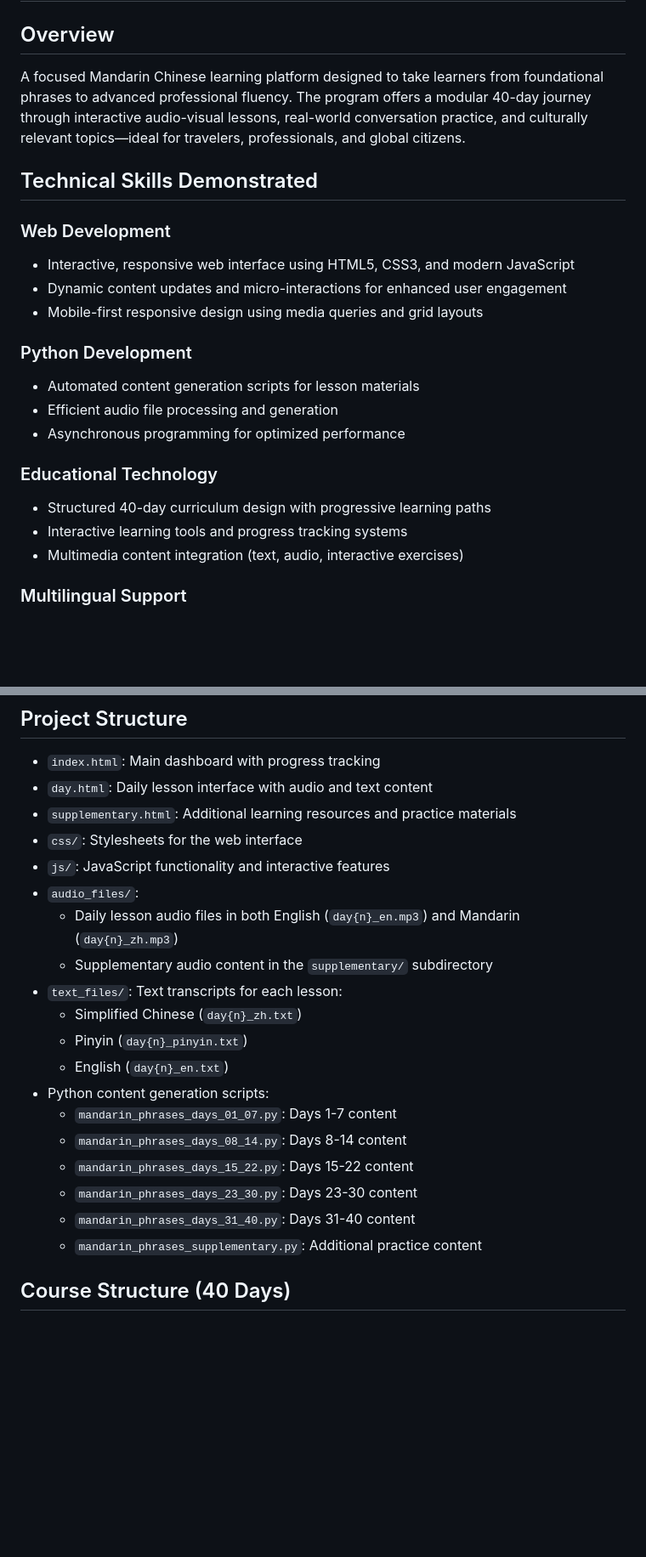
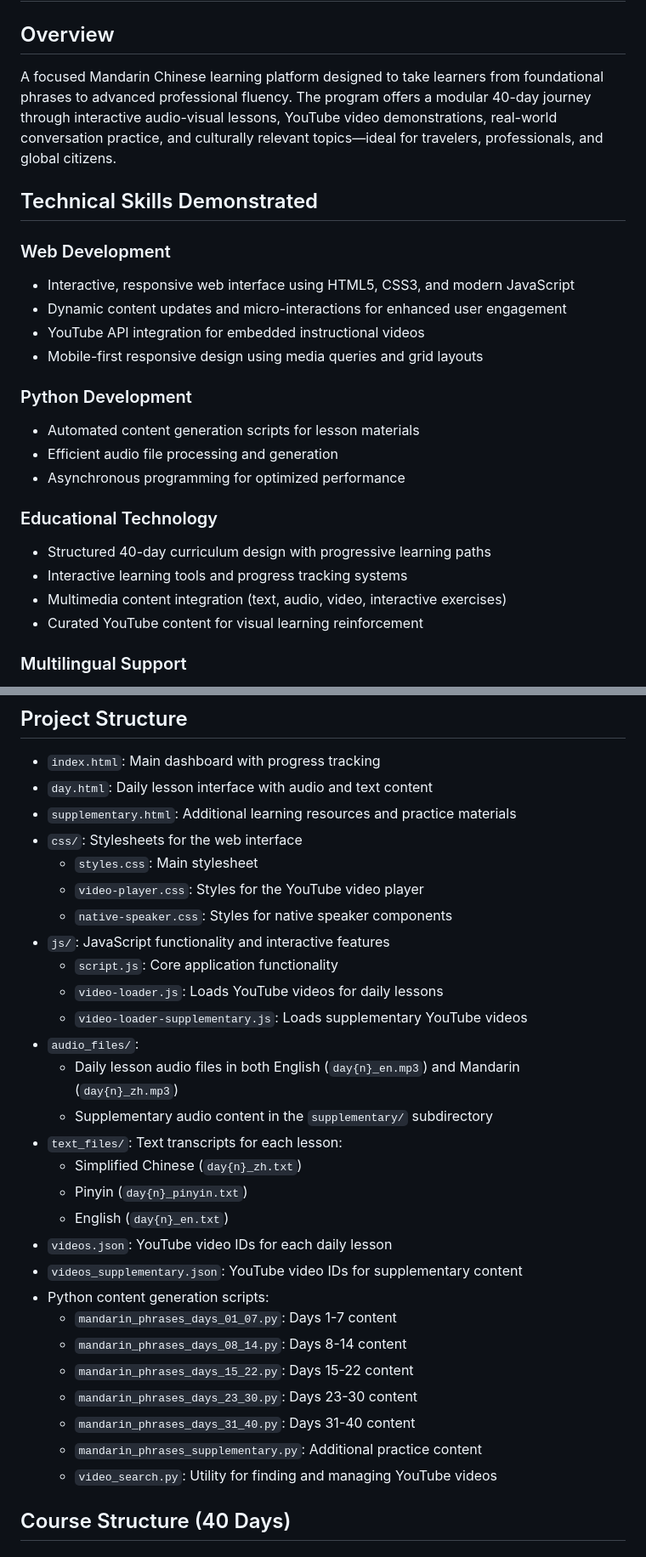
Before and after one commit to dbsectrainer/Mandarin-Pathways, a Markdown page: README.md, 2 parts joined by grey strips. Shown: that part at 85% size. Rendered like a GitHub page; blank space fills up the shorter version.

```diff
--- a/README.md
+++ b/README.md
@@ -2,13 +2,14 @@
 
 ## Overview
 
-A focused Mandarin Chinese learning platform designed to take learners from foundational phrases to advanced professional fluency. The program offers a modular 40-day journey through interactive audio-visual lessons, real-world conversation practice, and culturally relevant topics—ideal for travelers, professionals, and global citizens.
+A focused Mandarin Chinese learning platform designed to take learners from foundational phrases to advanced professional fluency. The program offers a modular 40-day journey through interactive audio-visual lessons, YouTube video demonstrations, real-world conversation practice, and culturally relevant topics—ideal for travelers, professionals, and global citizens.
 
 ## Technical Skills Demonstrated
 
 ### Web Development
 - Interactive, responsive web interface using HTML5, CSS3, and modern JavaScript
 - Dynamic content updates and micro-interactions for enhanced user engagement
+- YouTube API integration for embedded instructional videos
 - Mobile-first responsive design using media queries and grid layouts
 
 ### Python Development
@@ -19,7 +20,8 @@ A focused Mandarin Chinese learning platform designed to take learners from foun
 ### Educational Technology
 - Structured 40-day curriculum design with progressive learning paths
 - Interactive learning tools and progress tracking systems
-- Multimedia content integration (text, audio, interactive exercises)
+- Multimedia content integration (text, audio, video, interactive exercises)
+- Curated YouTube content for visual learning reinforcement
 
 ### Multilingual Support
 - Trilingual content management (Simplified Chinese, Pinyin, English)
@@ -42,7 +44,13 @@ A focused Mandarin Chinese learning platform designed to take learners from foun
 - `day.html`: Daily lesson interface with audio and text content
 - `supplementary.html`: Additional learning resources and practice materials
 - `css/`: Stylesheets for the web interface
+  - `styles.css`: Main stylesheet
+  - `video-player.css`: Styles for the YouTube video player
+  - `native-speaker.css`: Styles for native speaker components
 - `js/`: JavaScript functionality and interactive features
+  - `script.js`: Core application functionality
+  - `video-loader.js`: Loads YouTube videos for daily lessons
+  - `video-loader-supplementary.js`: Loads supplementary YouTube videos
 - `audio_files/`:
   - Daily lesson audio files in both English (`day{n}_en.mp3`) and Mandarin (`day{n}_zh.mp3`)
   - Supplementary audio content in the `supplementary/` subdirectory
@@ -50,6 +58,8 @@ A focused Mandarin Chinese learning platform designed to take learners from foun
   - Simplified Chinese (`day{n}_zh.txt`)
   - Pinyin (`day{n}_pinyin.txt`)
   - English (`day{n}_en.txt`)
+- `videos.json`: YouTube video IDs for each daily lesson
+- `videos_supplementary.json`: YouTube video IDs for supplementary content
 - Python content generation scripts:
   - `mandarin_phrases_days_01_07.py`: Days 1-7 content
   - `mandarin_phrases_days_08_14.py`: Days 8-14 content
@@ -57,6 +67,7 @@ A focused Mandarin Chinese learning platform designed to take learners from foun
   - `mandarin_phrases_days_23_30.py`: Days 23-30 content
   - `mandarin_phrases_days_31_40.py`: Days 31-40 content
   - `mandarin_phrases_supplementary.py`: Additional practice content
+  - `video_search.py`: Utility for finding and managing YouTube videos
 
 ## Course Structure (40 Days)
 
```
Also changed, not shown: other parts of README.md (+9 -1 lines).
